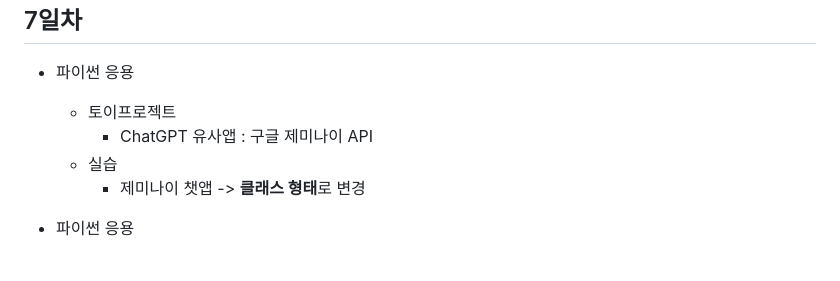
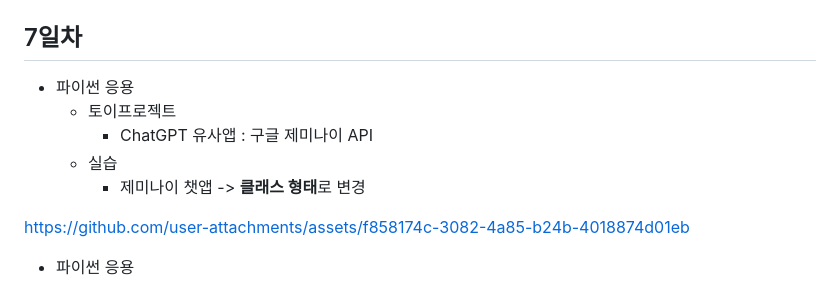
Before and after one commit to hyeonnnho/iot-python-2025, a Markdown page: README.md, the part around the change. Rendered like a GitHub page; blank space fills up the shorter version.

```diff
--- a/README.md
+++ b/README.md
@@ -196,6 +196,9 @@ https://github.com/user-attachments/assets/6ff11b64-aa51-4e52-826a-4308b3bcff69
 
 
 
+https://github.com/user-attachments/assets/f858174c-3082-4a85-b24b-4018874d01eb
+
+
 - 파이썬 응용
     - 실행 파일 만들기
         - `pyinstaller` 모듈 설치
```
